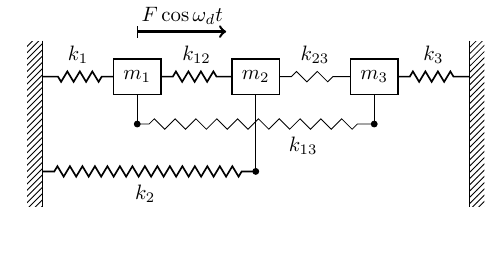
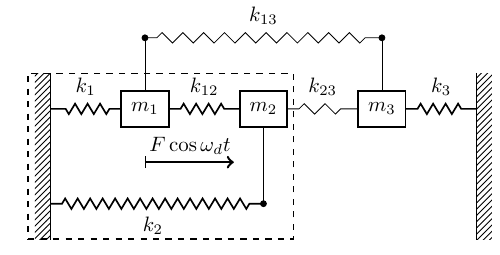
Before and after one commit to horowitz-lab/NetMAP, a LaTeX document (mass-spring-drawing.tex): part of the page, cut so that both start at the same text. Compiled offline with pdfLaTeX.

Commit message:
BLD: drew dotted box on mass-spring-drawing

```diff
--- a/mass-spring-drawing.tex
+++ b/mass-spring-drawing.tex
@@ -11,6 +11,7 @@
 \newcommand{\figwidth}{4.1cm}
 \newcommand{\springlength}{\figwidth-2*\wallthickness-3*\masswidth}
 \newcommand{\halfspringlength}{\figwidth/2-\wallthickness-3*\masswidth/2}
+\newcommand{\onepointfivespr}{1.5*\figwidth-1.5*2*\wallthickness-1.5*3*\masswidth}
 %\newcommand{\springlength}{1.5cm}
 \newcommand{\leftwalleastpos}{0}
 %\newcommand{\leftwalleastpos}{-{3cm}}
@@ -20,13 +21,17 @@
 \newcommand{\rightwallpos}{\massthreepos+\springlength+\masswidth/2}
 \newcommand{\konepos}{\halfspringlength}
 \newcommand{\konetwopos}{\massonepos+\halfspringlength+\masswidth/2}
-\newcommand{\ktwothreepos}{\masstwopos+\masswidth/2+\halfspringlength}
+% \newcommand{\ktwothreepos}{\masstwopos+\masswidth/2+\halfspringlength}
+\newcommand{\ktwothreepos}{\masstwopos}
 \newcommand{\kthreepos}{\massthreepos+\halfspringlength+\masswidth/2}
-\newcommand{\midlowlevel}{-.8cm}
+\newcommand{\spronethreey}{1.2cm}  % height of spring k13
 \newcommand{\lowerlevel}{-1.6cm}
 \newcommand{\ktwopos}{\springlength+2*\masswidth/3}
-\newcommand{\konethreex}{\massonepos+\springlength+2*\masswidth}
+\newcommand{\konethreex}{\massonepos+\onepointfivespr+1.5*\masswidth}
 \newcommand{\wally}{-.8cm}
+\newcommand{\arrowheight}{-.9cm} %+.76cm
+\newcommand{\Fcosheight}{\arrowheight + .27 cm}
+\newcommand{\wallheight}{2.8cm}
 
 \begin{document}
 
@@ -35,45 +40,52 @@
 \begin{tikzpicture}[]
 \tikzstyle{spring}=[thick,decorate,decoration={zigzag,pre length=0.2cm,post length=0.2cm,segment length=6}]
 \tikzstyle{weakspring}=[decorate,decoration={zigzag,pre length=0.2cm,post length=0.2cm,segment length=10}]
-\tikzstyle{wall}=[fill,pattern=north east lines,draw=none,minimum width=\wallthickness,minimum height=2.8cm]
+\tikzstyle{wall}=[fill,pattern=north east lines,draw=none,minimum width=\wallthickness,minimum height=\wallheight]
 
-
+%% draw walls
 \node (leftwall)  [wall, xshift=\leftwalleastpos, yshift=\wally,anchor=east] {};
 \draw (leftwall.north east) -- (leftwall.south east);
-
-\node(M1)  [minimum width=\masswidth,minimum height=\massheight, xshift=\massonepos, style={draw,outer sep=0pt,thick}] {$m_1$};
-
-\node(M2)  [minimum width=\masswidth,minimum height=\massheight, xshift =\masstwopos,style={draw,outer sep=0pt,thick}] {$m_2$};
-
-\node(M3)  [minimum width=\masswidth,minimum height=\massheight, xshift =\massthreepos,style={draw,outer sep=0pt,thick}] {$m_3$};
-
 \node(rightwall)[wall, xshift =\rightwallpos,yshift=\wally,anchor=west]{};
 \draw (rightwall.north west) -- (rightwall.south west);
 
+%% three masses
+\node(M1)  [minimum width=\masswidth,minimum height=\massheight, xshift=\massonepos, style={draw,outer sep=0pt,thick}] {$m_1$};
+\node(M2)  [minimum width=\masswidth,minimum height=\massheight, xshift =\masstwopos,style={draw,outer sep=0pt,thick}] {$m_2$};
+\node(M3)  [minimum width=\masswidth,minimum height=\massheight, xshift =\massthreepos,style={draw,outer sep=0pt,thick}] {$m_3$};
+
+%% dotted box
+\node(dottedbox) [minimum width=\masstwopos-\leftwalleastpos+\masswidth*1.1,
+			   minimum height=\wallheight,
+			   xshift=\massonepos+\masswidth/3,
+			   yshift=\arrowheight+.1cm,
+			   style={draw, outer sep=0pt, dashed, thick}]{};
+
+%% four main springs
 \draw [spring] (M1.west)  -- (\leftwalleastpos,0);
 \node [above] at (\konepos,.1cm) {$k_1$};
 \draw[spring](M1.east)--(M2.west);
 \node [above] at (\konetwopos,.1cm) {$k_{12}$};
 \draw[weakspring](M2.east)--(M3.west);
-\node [above] at (\ktwothreepos,.1cm) {$k_{23}$};
+\node[above] at (\konethreex,.1cm) {$k_{23}$};
 \draw[spring](M3.east)--(\rightwallpos,0);
 \node [above] at (\kthreepos,.1cm) {$k_{3}$};
 
+%% spring 2
 \draw [fill] circle [radius=.05cm, xshift=\masstwopos, yshift=\lowerlevel] {};  % xshift to match m2
 \draw (M2.south)--(\masstwopos,\lowerlevel);
 \draw[spring] (\leftwalleastpos, \lowerlevel) -- (\masstwopos, \lowerlevel);
 \node[below] at (\ktwopos,\lowerlevel-.1cm) {$k_2$};
 
-\draw [fill] circle [radius=.05cm, xshift=\massonepos, yshift=\midlowlevel] {};  % xshift to match m1
-\draw(M1.south)--(\massonepos,\midlowlevel);
-\draw [fill] circle [radius=.05cm, xshift=\massthreepos, yshift=\midlowlevel] {};  % xshift to match m3
-\draw(M3.south)--(\massthreepos,\midlowlevel);
-\draw[weakspring] (\massonepos,\midlowlevel) -- (\massthreepos,\midlowlevel);
-\node[below] at (\konethreex,\midlowlevel-.1cm) {$k_{13}$};
+%% spring 13
+\draw [fill] circle [radius=.05cm, xshift=\massonepos, yshift=\spronethreey] {};  % xshift to match m1
+\draw(M1.north)--(\massonepos,\spronethreey);
+\draw [fill] circle [radius=.05cm, xshift=\massthreepos, yshift=\spronethreey] {};  % xshift to match m3
+\draw(M3.north)--(\massthreepos,\spronethreey);
+\draw[weakspring] (\massonepos,\spronethreey) -- (\massthreepos,\spronethreey);
+\node [above] at (\ktwothreepos,\spronethreey+.1cm) {$k_{13}$};
 
-
-\newcommand{\arrowheight}{.76cm}
-\node[ anchor=west] at (\massonepos - .05 cm, 1.03 cm) {$F \cos \omega_d t$};
+%% force label
+\node[ anchor=west] at (\massonepos - .05 cm,\Fcosheight) {$F \cos \omega_d t$};
 \draw[very thick,->](\massonepos,\arrowheight) --(1.5cm+\massonepos,\arrowheight);
 %\draw (M1.north)--(\massonepos, 1 cm); % option 1
 \draw (\massonepos, \arrowheight - .1cm)--(\massonepos, \arrowheight+.1cm); % option 2
```
